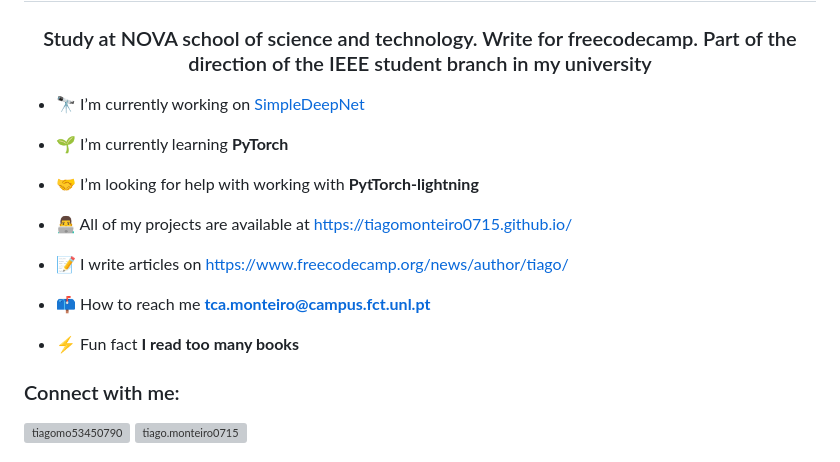
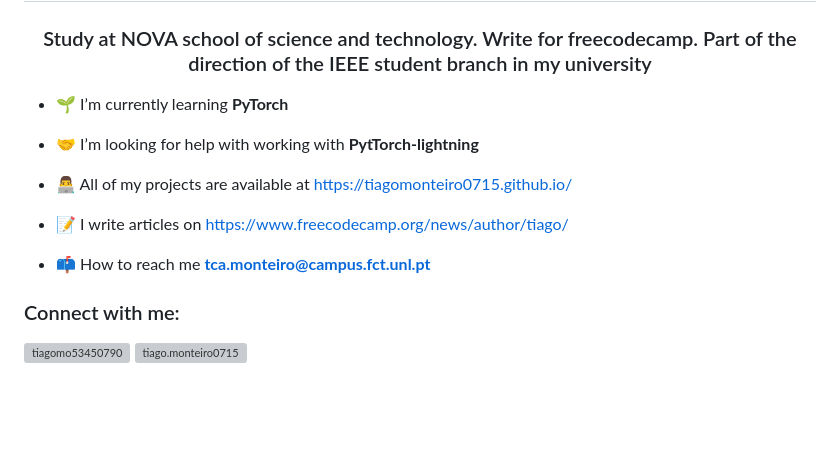
Before and after one commit to tiagomonteiro0715/tiagomonteiro0715, a Markdown page: README.md, the part around the change. Rendered like a GitHub page; blank space fills up the shorter version; grey boxes are pictures that could not be loaded.

```diff
--- a/README.md
+++ b/README.md
@@ -1,7 +1,5 @@
 <h1 align="center">Hi 👋, I'm Tiago Monteiro</h1>
 <h3 align="center">Study at NOVA school of science and technology. Write for freecodecamp. Part of the direction of the IEEE student branch in my university</h3>
-
-- 🔭 I’m currently working on [SimpleDeepNet](https://github.com/tiagomonteiro0715/SimpleDeepNet)
 
 - 🌱 I’m currently learning **PyTorch**
 
@@ -13,7 +11,6 @@
 
 - 📫 How to reach me **tca.monteiro@campus.fct.unl.pt**
 
-- ⚡ Fun fact **I read too many books**
 
 <h3 align="left">Connect with me:</h3>
 <p align="left">
```
